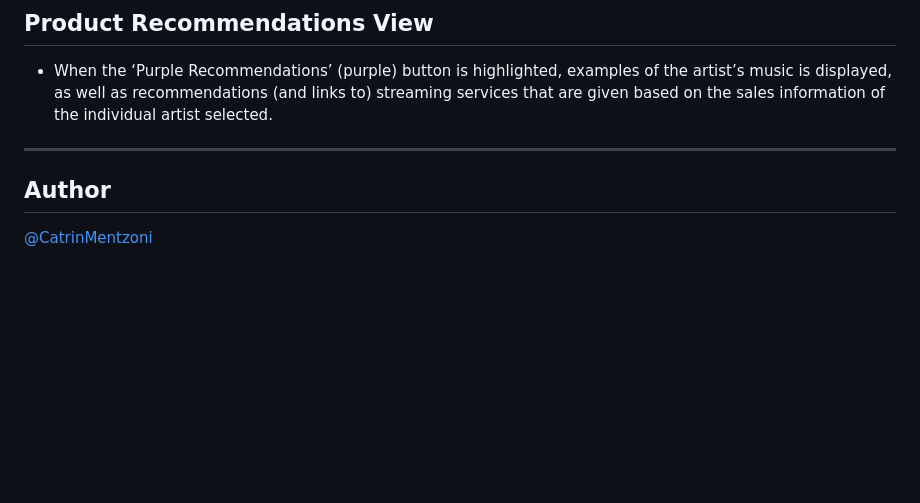
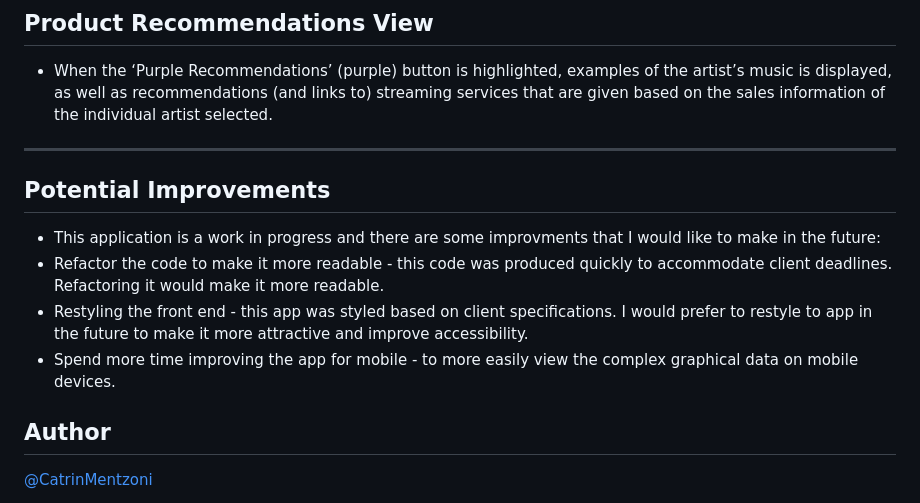
Before and after one commit to Babyoilrig/musicSalesApp, a Markdown page: README.md, the part around the change. Rendered like a GitHub page; blank space fills up the shorter version.

```diff
--- a/README.md
+++ b/README.md
@@ -59,6 +59,11 @@ The data can also be viewed by different music format (individually or combined)
 * When the ‘Purple Recommendations’ (purple) button is highlighted, examples of the artist’s music is displayed, as well as recommendations (and links to) streaming services that are given based on the sales information of the individual artist selected.
 
 ***
+## Potential Improvements
+* This application is a work in progress and there are some improvments that I would like to make in the future:
+* Refactor the code to make it more readable - this code was produced quickly to accommodate client deadlines. Refactoring it would make it more readable.
+* Restyling the front end - this app was styled based on client specifications. I would prefer to restyle to app in the future to make it more attractive and improve accessibility.
+* Spend more time improving the app for mobile - to more easily view the complex graphical data on mobile devices.
 
 
 **Author**
```
